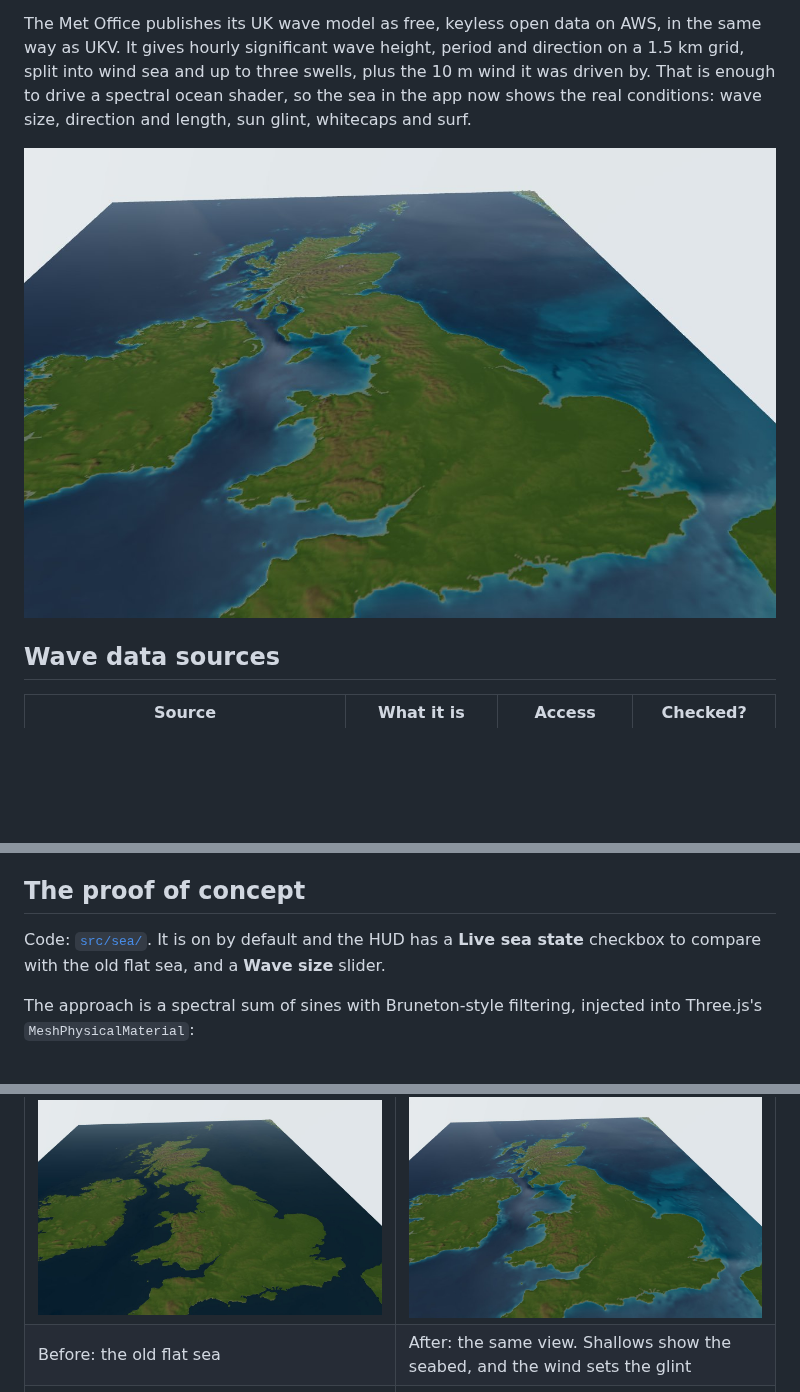
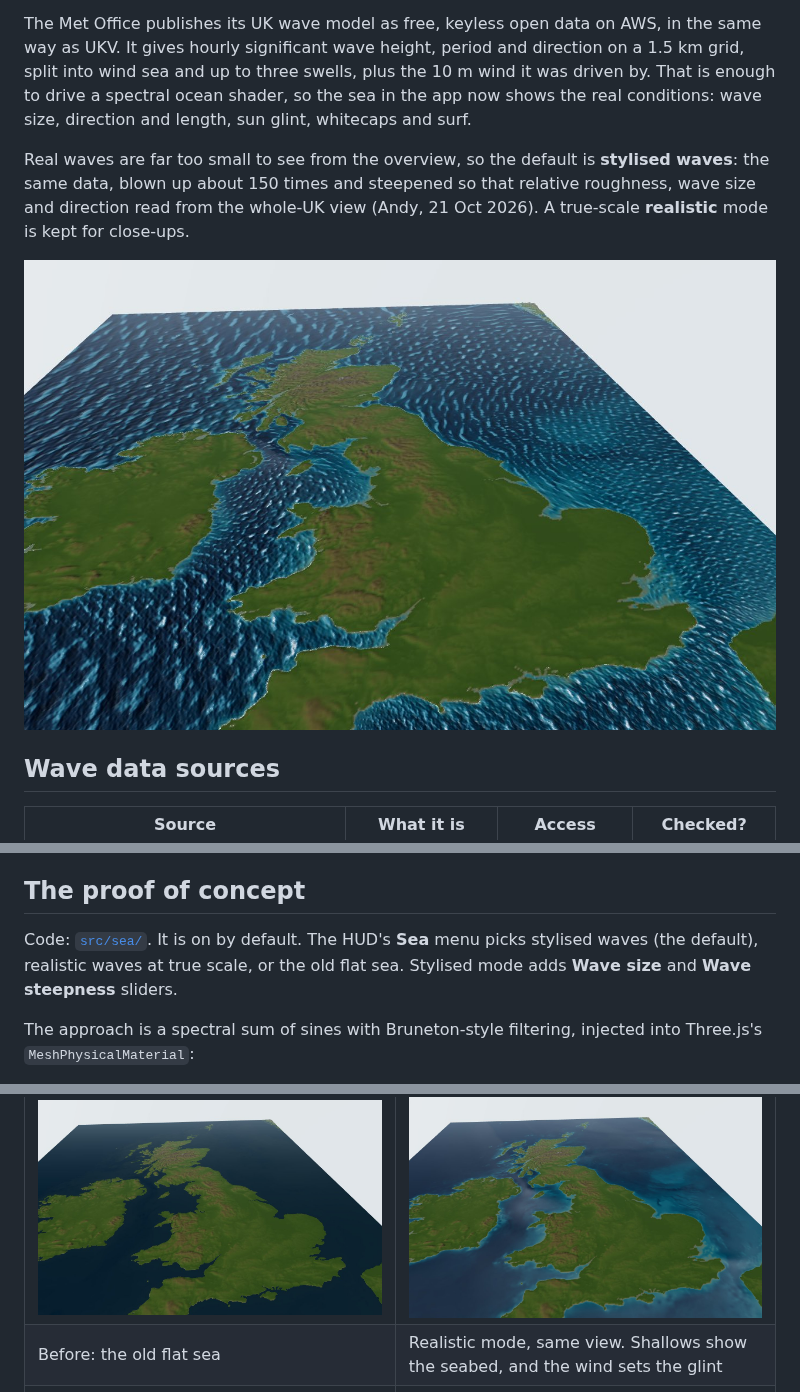
Before and after one commit to andymantell/weather-map, a Markdown page: docs/sea-state-research.md, 3 parts joined by grey strips. GitHub-like rendering; pictures changed too: docs/images/sea-stylised-overview.jpg (added); blank space fills up the shorter version.

```diff
--- a/docs/sea-state-research.md
+++ b/docs/sea-state-research.md
@@ -7,7 +7,11 @@ hourly significant wave height, period and direction on a 1.5 km grid, split int
 swells, plus the 10 m wind it was driven by. That is enough to drive a spectral ocean shader, so the sea in the
 app now shows the real conditions: wave size, direction and length, sun glint, whitecaps and surf.
 
-![Live sea state over the UK, 21 Oct 2026 12:00 UTC](images/sea-overview-live.jpg)
+Real waves are far too small to see from the overview, so the default is **stylised waves**: the same data,
+blown up about 150 times and steepened so that relative roughness, wave size and direction read from the whole-UK
+view (Andy, 21 Oct 2026). A true-scale **realistic** mode is kept for close-ups.
+
+![Stylised sea state over the UK, 21 Oct 2026 12:00 UTC](images/sea-stylised-overview.jpg)
 
 ## Wave data sources
 
@@ -99,8 +103,9 @@ What the best real-time oceans do, and what fits a map that goes from 3,000 km a
 
 ## The proof of concept
 
-Code: [`src/sea/`](../src/sea/). It is on by default and the HUD has a **Live sea state** checkbox to compare with
-the old flat sea, and a **Wave size** slider.
+Code: [`src/sea/`](../src/sea/). It is on by default. The HUD's **Sea** menu picks stylised waves (the default),
+realistic waves at true scale, or the old flat sea. Stylised mode adds **Wave size** and **Wave steepness**
+sliders.
 
 The approach is a spectral sum of sines with Bruneton-style filtering, injected into Three.js's
 `MeshPhysicalMaterial`:
@@ -145,7 +173,7 @@ These were taken with the data valid 12:00 UTC 21 Oct 2026 and Chromium's softwa
 | | |
 | --- | --- |
 | ![Flat sea before](images/sea-overview-flat.jpg) | ![Live sea](images/sea-overview-live.jpg) |
-| Before: the old flat sea | After: the same view. Shallows show the seabed, and the wind sets the glint |
+| Before: the old flat sea | Realistic mode, same view. Shallows show the seabed, and the wind sets the glint |
 | ![Glint](images/sea-glint.jpg) | ![Coast](images/sea-coast.jpg) |
 | Looking towards the sun from 90 km over the Celtic Sea. The glint is wide because the wind is about 10 m/s | Off Cornwall from 12 km: whitecaps on the wind sea and surf along the coast |
 | ![Close up](images/sea-closeup.jpg) | ![Close up, wave size 15×](images/sea-closeup-x15.jpg) |
```
Also changed, not shown: other parts of docs/sea-state-research.md (+27 -4 lines), docs/images/sea-stylised-celtic-sea.jpg (added), 2 other files.
